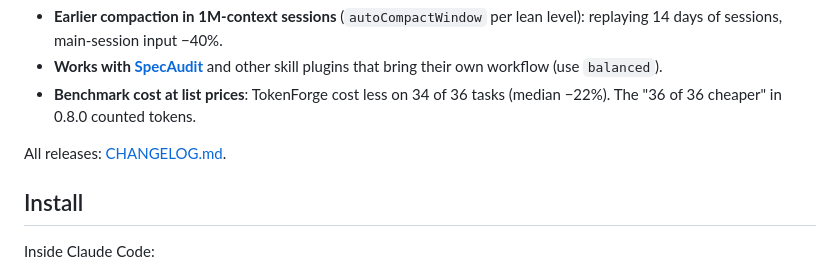
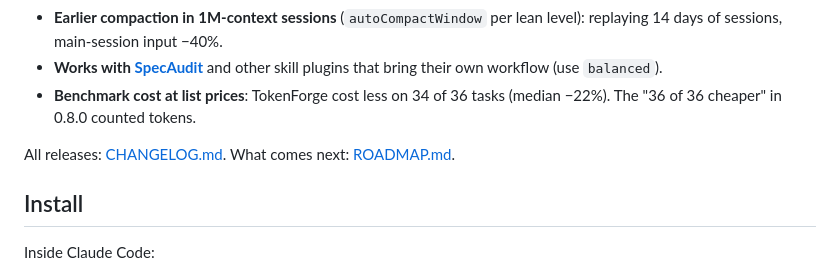
Before and after one commit to chteau/tokenforge, a Markdown page: README.md, the part around the change. Rendered like a GitHub page.

Commit message:
Roadmap: 0.9.2 consolidates correctness after an external review

```diff
--- a/README.md
+++ b/README.md
@@ -146,7 +146,7 @@ A strong model writes a fresh small app in a handful of big batches, so the code
 - **Works with [SpecAudit](https://github.com/magicmoux/SpecAudit)** and other skill plugins that bring their own workflow (use `balanced`).
 - **Benchmark cost at list prices**: TokenForge cost less on 34 of 36 tasks (median −22%). The "36 of 36 cheaper" in 0.8.0 counted tokens.
 
-All releases: [CHANGELOG.md](CHANGELOG.md).
+All releases: [CHANGELOG.md](CHANGELOG.md). What comes next: [ROADMAP.md](ROADMAP.md).
 
 ## Install
 
```
Also changed, not shown: ROADMAP.md (added, +144 -0 lines).
